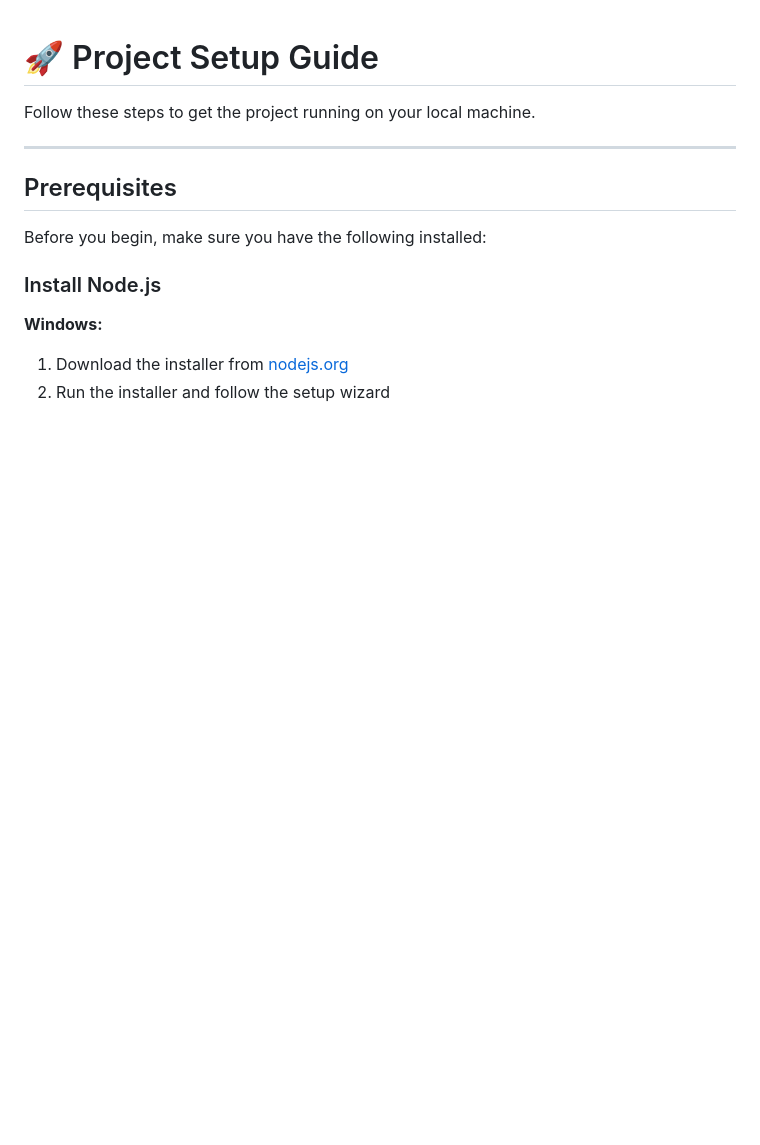
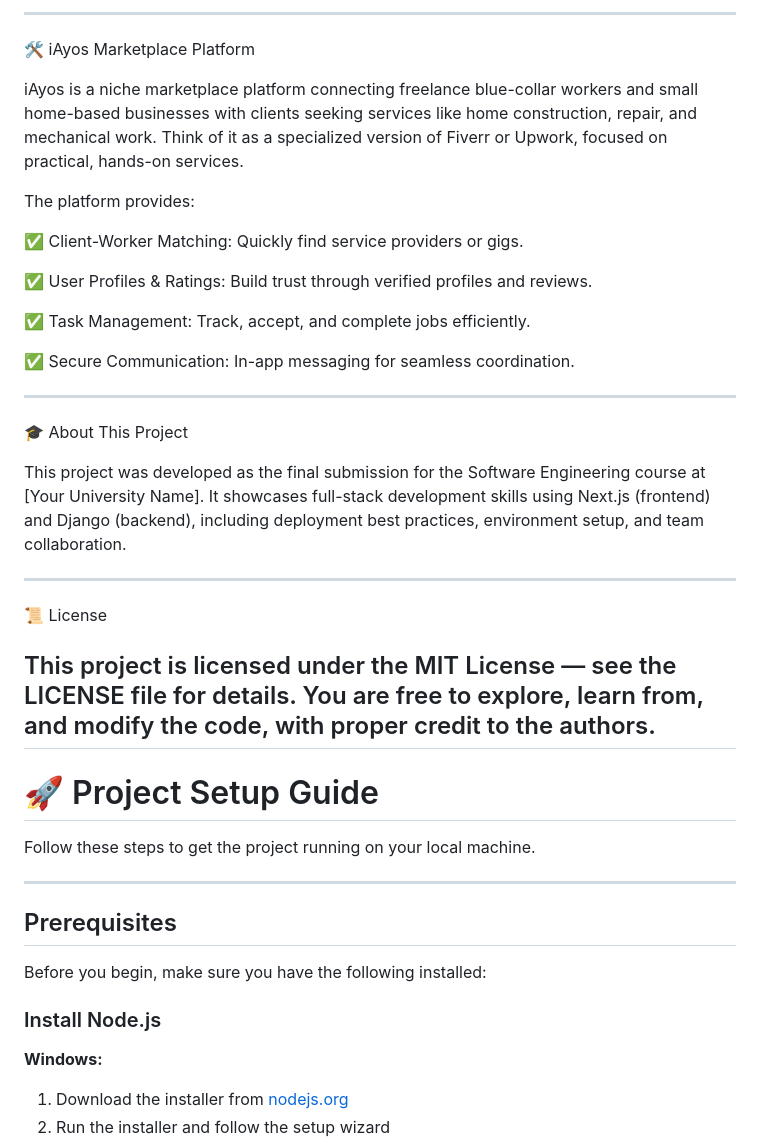
Before and after one commit to Banyel3/iayos, a Markdown page: readme.md, the part around the change. Rendered like a GitHub page; blank space fills up the shorter version.

```diff
--- a/readme.md
+++ b/readme.md
@@ -1,3 +1,34 @@
+---
+
+🛠️ iAyos Marketplace Platform
+
+iAyos is a niche marketplace platform connecting freelance blue-collar workers and small home-based businesses with clients seeking services like home construction, repair, and mechanical work. Think of it as a specialized version of Fiverr or Upwork, focused on practical, hands-on services.
+
+The platform provides:
+
+✅ Client-Worker Matching: Quickly find service providers or gigs.
+
+✅ User Profiles & Ratings: Build trust through verified profiles and reviews.
+
+✅ Task Management: Track, accept, and complete jobs efficiently.
+
+✅ Secure Communication: In-app messaging for seamless coordination.
+
+---
+
+🎓 About This Project
+
+This project was developed as the final submission for the Software Engineering course at [Your University Name].
+It showcases full-stack development skills using Next.js (frontend) and Django (backend), including deployment best practices, environment setup, and team collaboration.
+
+---
+
+📜 License
+
+This project is licensed under the MIT License — see the LICENSE
+ file for details.
+You are free to explore, learn from, and modify the code, with proper credit to the authors.
+---
 # 🚀 Project Setup Guide
 
 Follow these steps to get the project running on your local machine.
```
